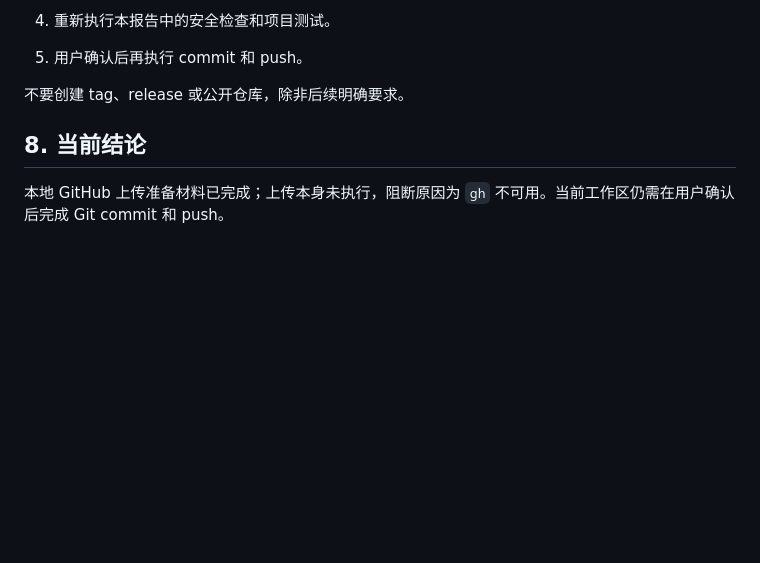
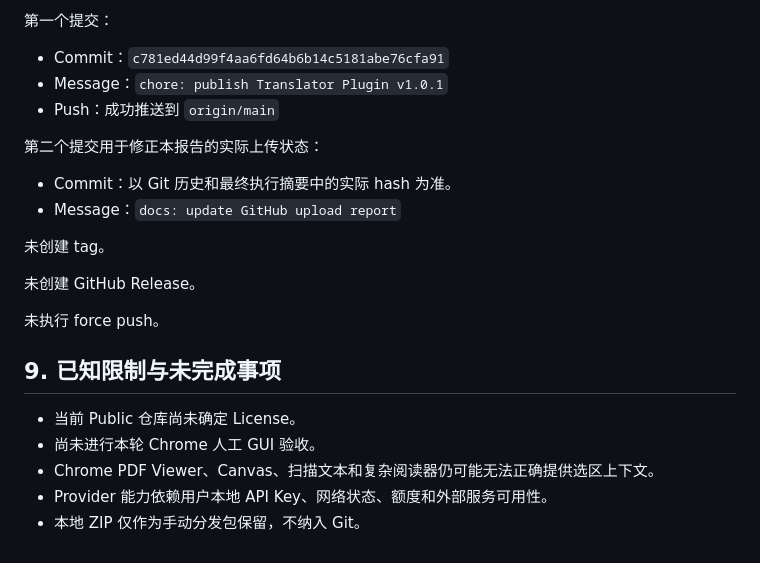
Before and after one commit to LiliProject-sys/translator-pluguin, a Markdown page: report_log/github_initial_upload_20260723.md, the part around one of its changes. Rendered like a GitHub page; blank space fills up the shorter version.

```diff
--- a/report_log/github_initial_upload_20260723.md
+++ b/report_log/github_initial_upload_20260723.md
@@ -115,10 +160,25 @@ gh auth status
 
-4. 重新执行本报告中的安全检查和项目测试。
+第一个提交：
 
-5. 用户确认后再执行 commit 和 push。
+- Commit：`c781ed44d99f4aa6fd64b6b14c5181abe76cfa91`
+- Message：`chore: publish Translator Plugin v1.0.1`
+- Push：成功推送到 `origin/main`
 
-不要创建 tag、release 或公开仓库，除非后续明确要求。
+第二个提交用于修正本报告的实际上传状态：
 
-## 8. 当前结论
+- Commit：以 Git 历史和最终执行摘要中的实际 hash 为准。
+- Message：`docs: update GitHub upload report`
 
-本地 GitHub 上传准备材料已完成；上传本身未执行，阻断原因为 `gh` 不可用。当前工作区仍需在用户确认后完成 Git commit 和 push。
+未创建 tag。
+
+未创建 GitHub Release。
+
+未执行 force push。
+
+## 9. 已知限制与未完成事项
+
+- 当前 Public 仓库尚未确定 License。
+- 尚未进行本轮 Chrome 人工 GUI 验收。
+- Chrome PDF Viewer、Canvas、扫描文本和复杂阅读器仍可能无法正确提供选区上下文。
+- Provider 能力依赖用户本地 API Key、网络状态、额度和外部服务可用性。
+- 本地 ZIP 仅作为手动分发包保留，不纳入 Git。
```
Also changed, not shown: other parts of report_log/github_initial_upload_20260723.md (+120 -75 lines).
